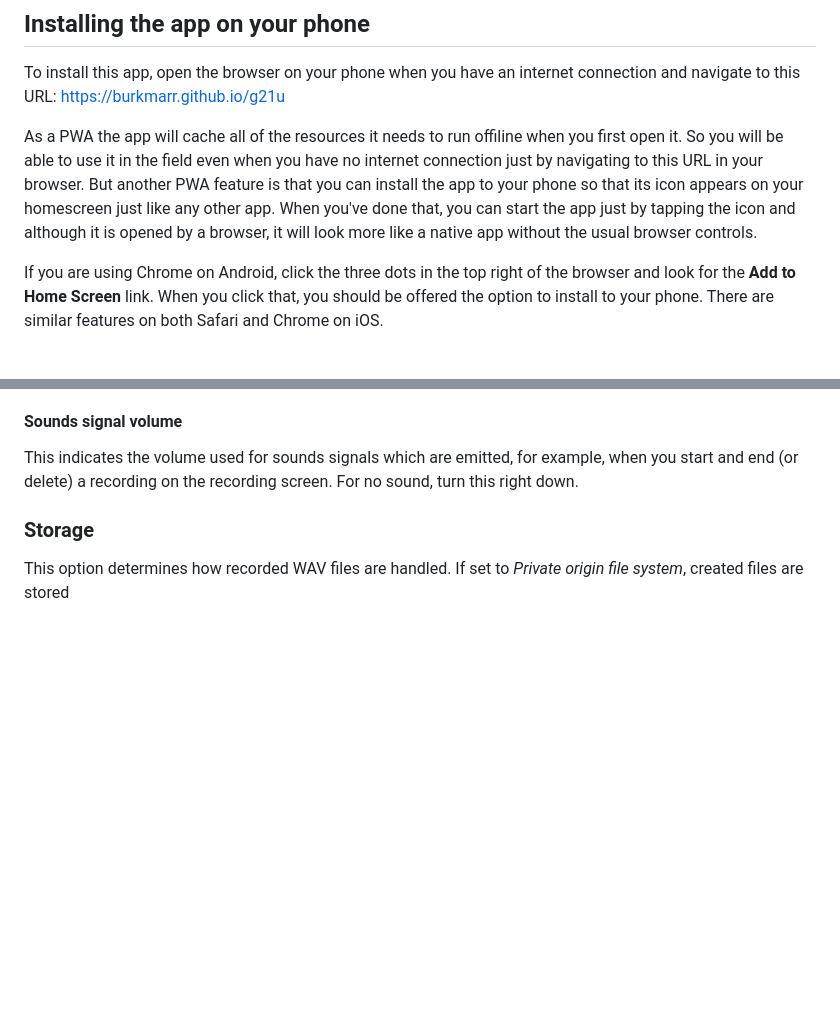
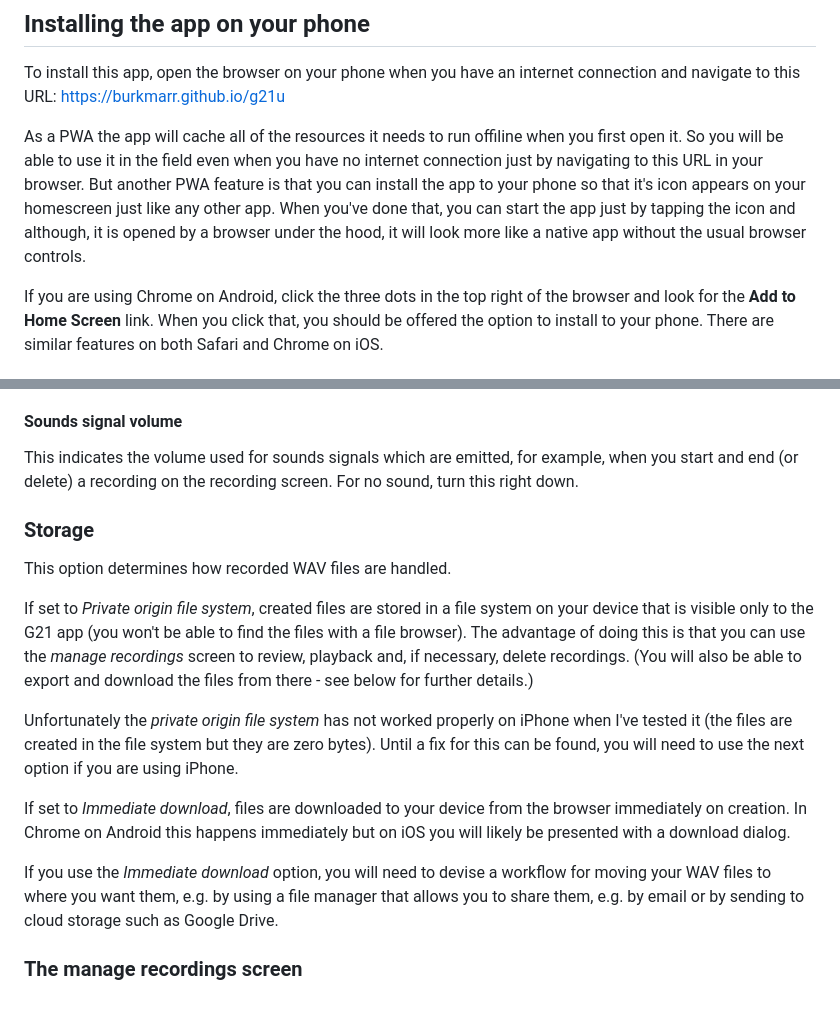
Before and after one commit to burkmarr/g21u, a Markdown page: README.md, 2 parts joined by grey strips. Rendered like a GitHub page; blank space fills up the shorter version.

```diff
--- a/README.md
+++ b/README.md
@@ -11,7 +11,7 @@ Further development of this G21 PWA will concentrate on replacing some of the fu
 To install this app, open the browser on your phone when you have an internet connection and navigate to this URL:
 https://burkmarr.github.io/g21u
 
-As a PWA the app will cache all of the resources it needs to run offiline when you first open it. So you will be able to use it in the field even when you have no internet connection just by navigating to this URL in your browser. But another PWA feature is that you can install the app to your phone so that its icon appears on your homescreen just like any other app. When you've done that, you can start the app just by tapping the icon and although it is opened by a browser, it will look more like a native app without the usual browser controls.
+As a PWA the app will cache all of the resources it needs to run offiline when you first open it. So you will be able to use it in the field even when you have no internet connection just by navigating to this URL in your browser. But another PWA feature is that you can install the app to your phone so that it's icon appears on your homescreen just like any other app. When you've done that, you can start the app just by tapping the icon and although, it is opened by a browser under the hood, it will look more like a native app without the usual browser controls.
 
 If you are using Chrome on Android, click the three dots in the top right of the browser and look for the **Add to Home Screen** link. When you click that, you should be offered the option to install to your phone. There are similar features on both Safari and Chrome on iOS.
 
@@ -54,4 +54,14 @@ This indicates the volume that recordings should be played back at. (The actual
 This indicates the volume used for sounds signals which are emitted, for example, when you start and end (or delete) a recording on the recording screen. For no sound, turn this right down.
 
 ### Storage
-This option determines how recorded WAV files are handled. If set to *Private origin file system*, created files are stored
+This option determines how recorded WAV files are handled.
+
+If set to *Private origin file system*, created files are stored in a file system on your device that is visible only to the G21 app (you won't be able to find the files with a file browser). The advantage of doing this is that you can use the *manage recordings* screen to review, playback and, if necessary, delete recordings. (You will also be able to export and download the files from there - see below for further details.)
+
+Unfortunately the *private origin file system* has not worked properly on iPhone when I've tested it (the files are created in the file system but they are zero bytes). Until a fix for this can be found, you will need to use the next option if you are using iPhone.
+
+If set to *Immediate download*, files are downloaded to your device from the browser immediately on creation. In Chrome on Android this happens immediately but on iOS you will likely be presented with a download dialog.
+
+If you use the *Immediate download* option, you will need to devise a workflow for moving your WAV files to where you want them, e.g. by using a file manager that allows you to share them, e.g. by email or by sending to cloud storage such as Google Drive.
+
+### The manage recordings screen
```
